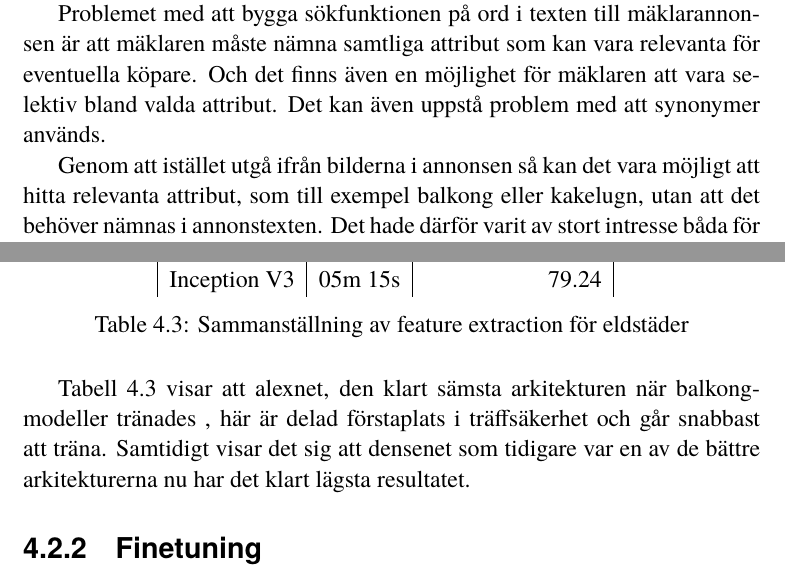
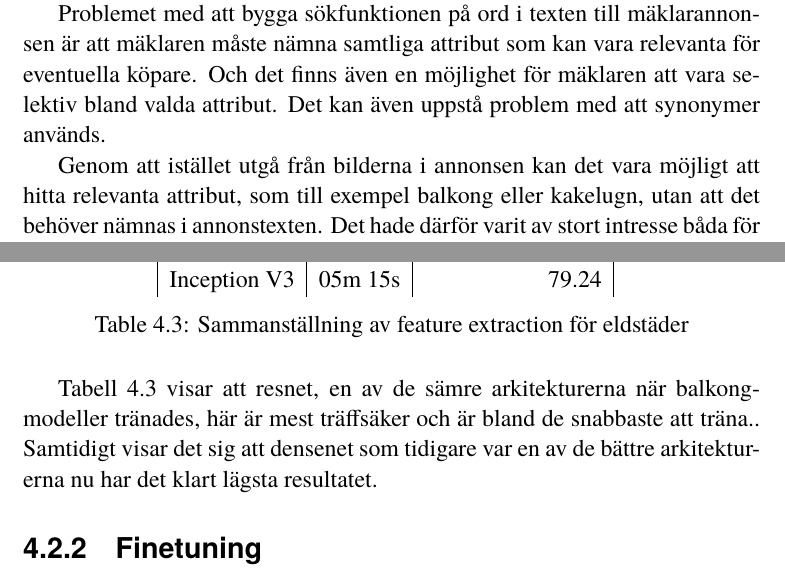
Before and after one commit to sacharias/kex, a LaTeX thesis (src/uppsats.tex): two parts of pages 7 and 27 of 49, joined at a grey line, cut so that both start at the same text. Compiled offline with pdfLaTeX.

Commit message:
Last fixes before deadline

```diff
--- a/src/uppsats.tex
+++ b/src/uppsats.tex
@@ -60,7 +60,7 @@ Just nu finns över 20 000 bostadsrätter \parencite{hemnetstats} till salu på
 
 Problemet med att bygga sökfunktionen på ord i texten till mäklarannonsen är att mäklaren måste nämna samtliga attribut som kan vara relevanta för eventuella köpare. Och det finns även en möjlighet för mäklaren att vara selektiv bland valda attribut. Det kan även uppstå problem med att synonymer används.
 
-Genom att istället utgå ifrån bilderna i annonsen så kan det vara möjligt att hitta relevanta attribut, som till exempel balkong eller kakelugn, utan att det behöver nämnas i annonstexten. Det hade därför varit av stort intresse båda för bostadsplattformar och för människor som letar bostäder om det var möjligt att automatiskt koppla varje bild i en bostadsannons till ett antal attribut, vilket sedan kan underlätta bostadsletande. Det skulle även kunna utvecklas till attribut som idag inte är möjligt att söka efter, som takhöjd, skick och andra mer specifika egenskaper. Det skulle även finnas möjlighet att kombinera attribut, såsom skick och typ av rum, för att kunna göra ytterligare specifika sökningar.
+Genom att istället utgå från bilderna i annonsen kan det vara möjligt att hitta relevanta attribut, som till exempel balkong eller kakelugn, utan att det behöver nämnas i annonstexten. Det hade därför varit av stort intresse båda för bostadsplattformar och för människor som letar bostäder om det var möjligt att automatiskt koppla varje bild i en bostadsannons till ett antal attribut, vilket sedan kan underlätta bostadsletande. Det skulle även kunna utvecklas till attribut som idag inte är möjligt att söka efter, som takhöjd, skick och andra mer specifika egenskaper. Det skulle även finnas möjlighet att kombinera attribut, såsom skick och typ av rum, för att kunna göra ytterligare specifika sökningar.
 
 Denna kategorisering av bilder från annonser skulle även kunna användas vid värdering av bostäder, vilket skulle i långa loppet leda till en jämnare prisnivå på bostäder och en tryggare affär för bostadsköpare. Detta då det skulle vara enklare att jämföra priser mellan bostäder om det finns fler attribut att jämföra.
 
@@ -370,7 +370,7 @@ I träffsäkerhetskurvorna tar det i samtliga fall utom Alexnet runt 25 epochs i
 \restylefloat{table}
 
 
-Tabell \ref{fig:sam_3} visar att alexnet, den klart sämsta arkitekturen när balkong-modeller tränades , här är delad förstaplats i träffsäkerhet och går snabbast att träna.
+Tabell \ref{fig:sam_3} visar att resnet, en av de sämre arkitekturerna när balkong-modeller tränades, här är mest träffsäker och är bland de snabbaste att träna..
 Samtidigt visar det sig att densenet som tidigare var en av de bättre arkitekturerna nu har det klart lägsta resultatet.
 
 \subsection{Finetuning}
```
Also changed, not shown: src/uppsats.pdf.
